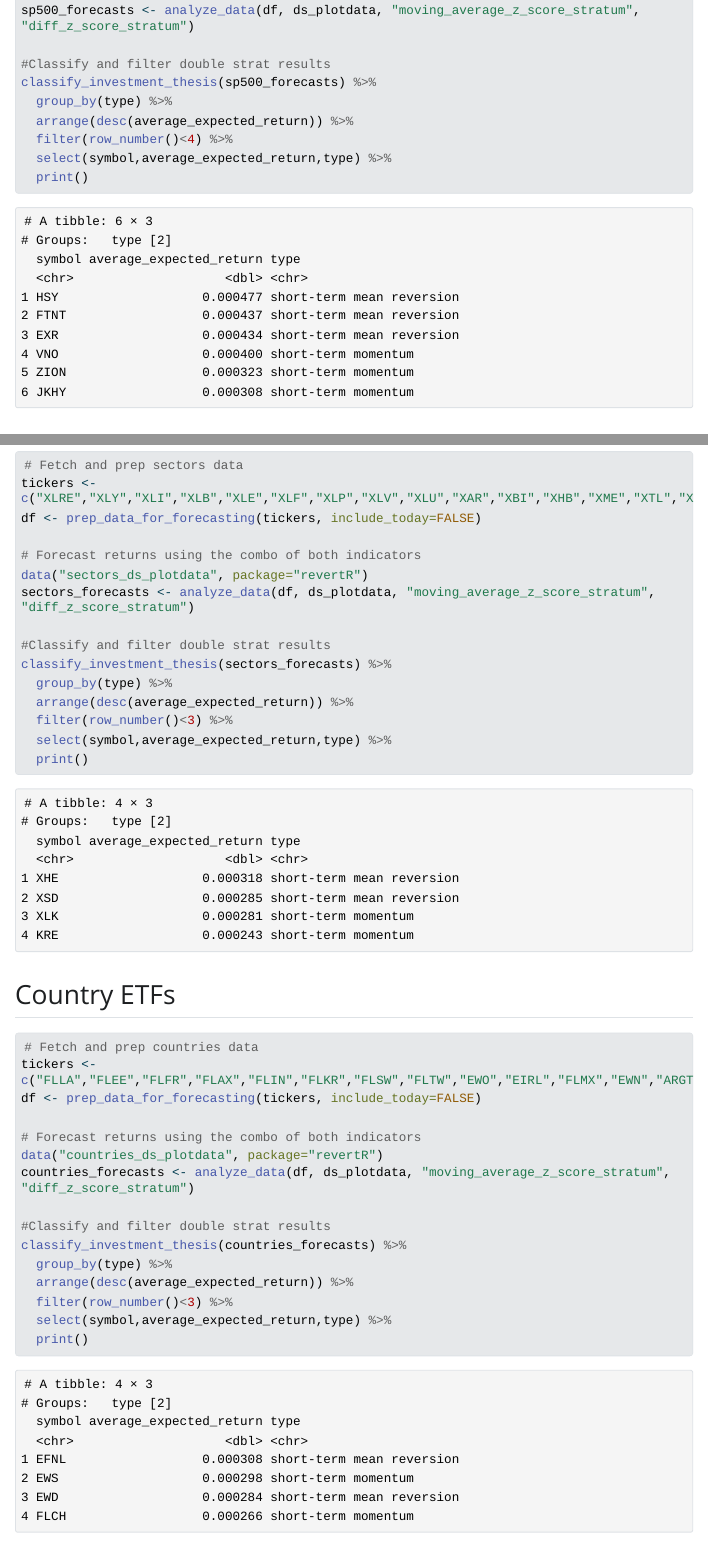
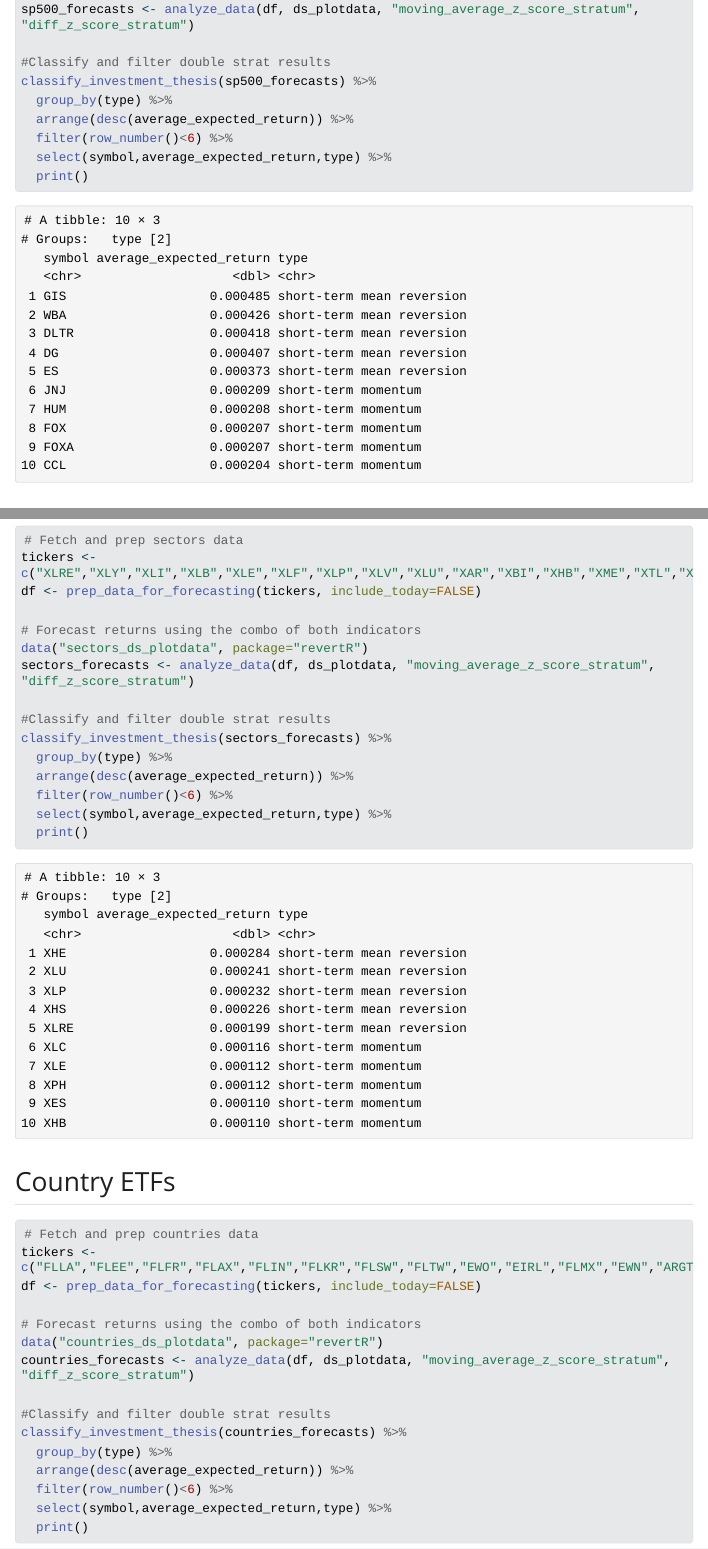
Before and after one commit to chriscarrollsmith/revertR, a Quarto document (forecasting_worksheet.qmd): the page in a window 1100 px wide, from 960 px down before the commit and from 640 px down after it, so that both start at the same text, and a second part further down, joined at a grey line. The pictures show the output file forecasting_worksheet.html that the author committed with the source, opened offline; Quarto's library style sheets are replaced by a plain one without menus; long lines of code are wrapped.

Commit message:
Updated forecast

````diff
--- a/forecasting_worksheet.qmd
+++ b/forecasting_worksheet.qmd
@@ -31,7 +31,7 @@ sp500_forecasts <- analyze_data(df, ds_plotdata, "moving_average_z_score_stratum
 classify_investment_thesis(sp500_forecasts) %>%
   group_by(type) %>%
   arrange(desc(average_expected_return)) %>%
-  filter(row_number()<4) %>%
+  filter(row_number()<6) %>%
   select(symbol,average_expected_return,type) %>%
   print()
 ```
@@ -71,7 +71,7 @@ sectors_forecasts <- analyze_data(df, ds_plotdata, "moving_average_z_score_strat
 classify_investment_thesis(sectors_forecasts) %>%
   group_by(type) %>%
   arrange(desc(average_expected_return)) %>%
-  filter(row_number()<3) %>%
+  filter(row_number()<6) %>%
   select(symbol,average_expected_return,type) %>%
   print()
 ```
@@ -91,7 +91,7 @@ countries_forecasts <- analyze_data(df, ds_plotdata, "moving_average_z_score_str
 classify_investment_thesis(countries_forecasts) %>%
   group_by(type) %>%
   arrange(desc(average_expected_return)) %>%
-  filter(row_number()<3) %>%
+  filter(row_number()<6) %>%
   select(symbol,average_expected_return,type) %>%
   print()
 ```
````
Also changed, not shown: forecasting_worksheet.html, forecasting_worksheet.qmd (6 more changed lines), 1 other file.
